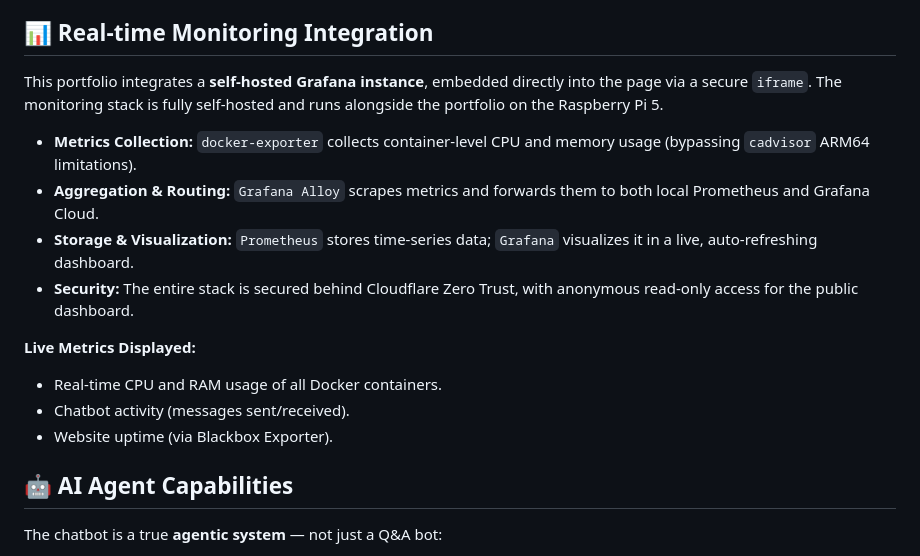
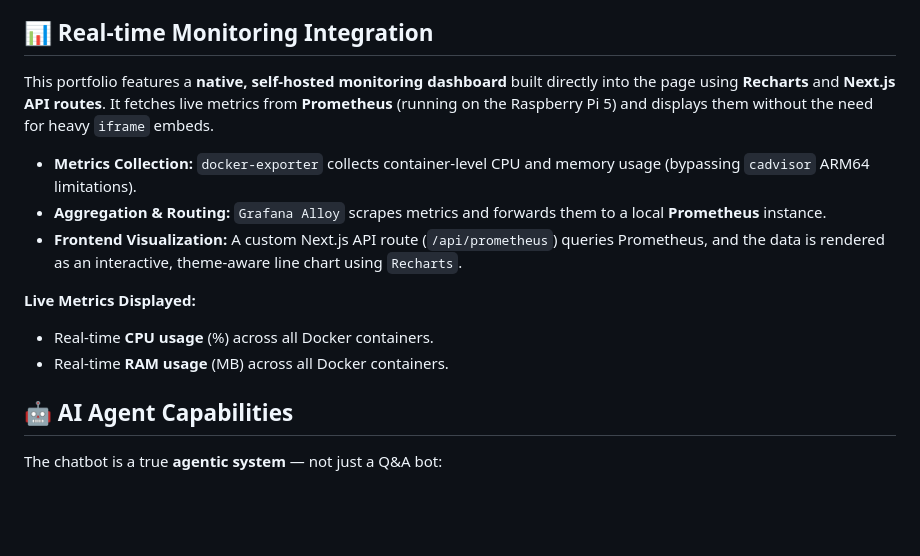
Before and after one commit to adotbyte/new-portfolio, a Markdown page: README.md, the part around the change. Drawn GitHub-style; blank space fills up the shorter version.

Commit message:
docs: update README to reflect native Recharts monitoring dashboard

```diff
--- a/README.md
+++ b/README.md
@@ -28,17 +28,15 @@ A modern, self-hosted portfolio website featuring an **AI Agent** powered by **A
 
 ## 📊 Real-time Monitoring Integration
 
-This portfolio integrates a **self-hosted Grafana instance**, embedded directly into the page via a secure `iframe`. The monitoring stack is fully self-hosted and runs alongside the portfolio on the Raspberry Pi 5.
+This portfolio features a **native, self-hosted monitoring dashboard** built directly into the page using **Recharts** and **Next.js API routes**. It fetches live metrics from **Prometheus** (running on the Raspberry Pi 5) and displays them without the need for heavy `iframe` embeds.
 
 - **Metrics Collection:** `docker-exporter` collects container-level CPU and memory usage (bypassing `cadvisor` ARM64 limitations).
-- **Aggregation & Routing:** `Grafana Alloy` scrapes metrics and forwards them to both local Prometheus and Grafana Cloud.
-- **Storage & Visualization:** `Prometheus` stores time-series data; `Grafana` visualizes it in a live, auto-refreshing dashboard.
-- **Security:** The entire stack is secured behind Cloudflare Zero Trust, with anonymous read-only access for the public dashboard.
+- **Aggregation & Routing:** `Grafana Alloy` scrapes metrics and forwards them to a local **Prometheus** instance.
+- **Frontend Visualization:** A custom Next.js API route (`/api/prometheus`) queries Prometheus, and the data is rendered as an interactive, theme-aware line chart using `Recharts`.
 
 **Live Metrics Displayed:**
-- Real-time CPU and RAM usage of all Docker containers.
-- Chatbot activity (messages sent/received).
-- Website uptime (via Blackbox Exporter).
+- Real-time **CPU usage** (%) across all Docker containers.
+- Real-time **RAM usage** (MB) across all Docker containers.
 
 ## 🤖 AI Agent Capabilities
 
```
